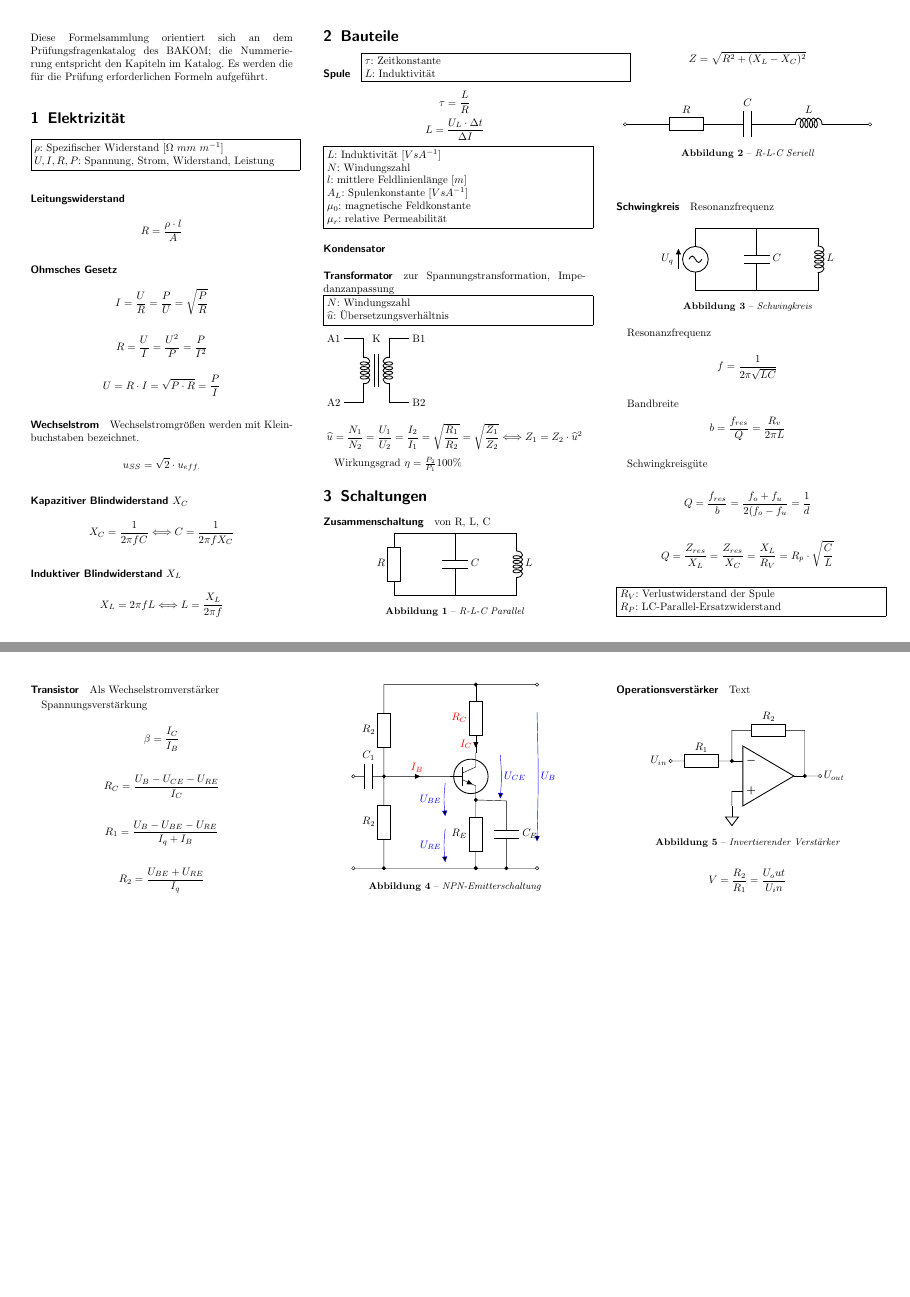
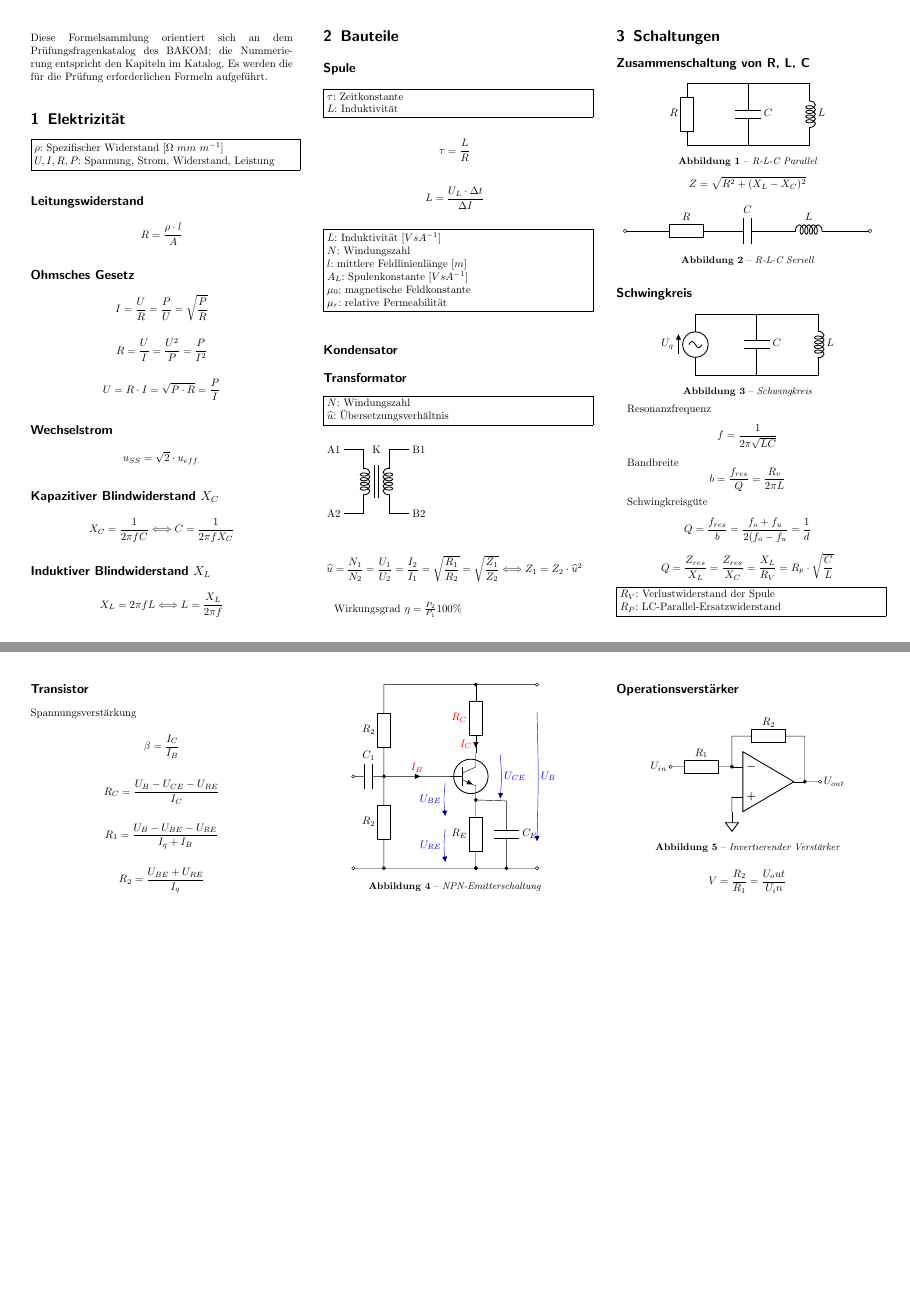
Before and after one commit to kkroesch/formelsammlung, a LaTeX document (formelsammlung.tex): pages 1 and 2 of 2, joined at a grey line. Compiled offline with pdfLaTeX.

Commit message:
Paragraph durch subsection* ersetzt.

```diff
--- a/formelsammlung.tex
+++ b/formelsammlung.tex
@@ -33,28 +33,31 @@ Es werden die für die Prüfung erforderlichen Formeln aufgeführt.
 	$\rho$: Spezifischer Widerstand $[\Omega~mm~m^{-1}]$\\
 	$U, I, R, P$: Spannung, Strom, Widerstand, Leistung	 }}
 
-\paragraph{Leitungswiderstand}
+\subsection*{Leitungswiderstand}
 
 $$ R = \frac{\rho \cdot l}{A} $$
 
-\paragraph{Ohmsches Gesetz}
+\subsection*{Ohmsches Gesetz}
 
 $$ I = \frac{U}{R} = \frac{P}{U} = \sqrt{P \over R} $$
 $$ R = \frac{U}{I} = \frac{U^2}{P} = \frac{P}{I^2} $$
 $$ U= R \cdot I = \sqrt{P\cdot R} = \frac{P}{I} $$
 
-\paragraph{Wechselstrom} Wechselstromgrößen werden mit Kleinbuchstaben bezeichnet.
+\subsection*{Wechselstrom}
+
 $$ u_{SS} = \sqrt{2}\cdot u_{eff.} $$
 
-\paragraph{Kapazitiver Blindwiderstand $X_C$}
+\subsection*{Kapazitiver Blindwiderstand $X_C$}
 $$ X_C =  \frac{1}{2 \pi f C} \Longleftrightarrow C =  \frac{1}{2 \pi f X_C} $$
 
-\paragraph{Induktiver Blindwiderstand $X_L$}
+\subsection*{Induktiver Blindwiderstand $X_L$}
 $$ X_L =  2 \pi f L \Longleftrightarrow L =  \frac{X_L}{2 \pi f} $$
+
+\vfill \columnbreak
 
 \section{Bauteile}
 
-\paragraph{Spule}
+\subsection*{Spule}
 
 \fbox{\parbox[b][][t]{\columnwidth}{
 	$\tau$: Zeitkonstante \\
@@ -72,9 +75,9 @@ $$ L = \frac{U_L \cdot \Delta t}{\Delta I} $$
 	$\mu_0$: magnetische Feldkonstante	\\
 	$\mu_r$: relative Permeabilität}}
 
-\paragraph{Kondensator}
+\subsection*{Kondensator}
 
-\paragraph{Transformator} zur Spannungstransformation, Impedanzanpassung
+\subsection*{Transformator}
 
 \noindent
 \fbox{\parbox[b][][t]{\columnwidth}{
@@ -133,7 +136,7 @@ $$ Z = \sqrt{R^2 + (X_L-X_C)^2} $$
 \end{Figure}
 
 
-\paragraph{Schwingkreis} Resonanzfrequenz
+\subsection*{Schwingkreis}
 
 \begin{Figure}
  \centering
@@ -167,7 +169,7 @@ $$ Q = \frac{Z_{res}}{X_L} = \frac{Z_{res}}{X_C} = \frac{X_L}{R_V} = R_p \cdot \
 	$R_V$: Verlustwiderstand der Spule\\
 	$R_P$: LC-Parallel-Ersatzwiderstand }}
 
-\paragraph{Transistor} Als Wechselstromverstärker
+\subsection*{Transistor}
 
 Spannungsverstärkung
 $$ \beta = \frac{I_C}{I_B} $$
@@ -215,7 +217,7 @@ $$ R_2 = \frac{U_{BE} + U_{RE}}{I_q} $$
 \end{Figure}
 
 
-\paragraph{Operationsverstärker} Text
+\subsection*{Operationsverstärker}
 
 \begin{Figure}
  \centering
```
Also changed, not shown: formelsammlung.tex (3 more changed lines).
